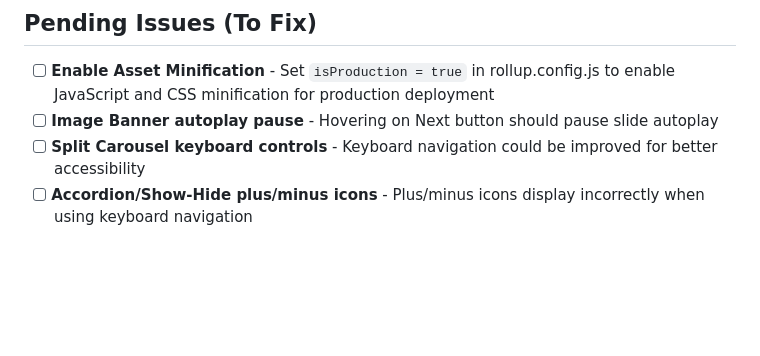
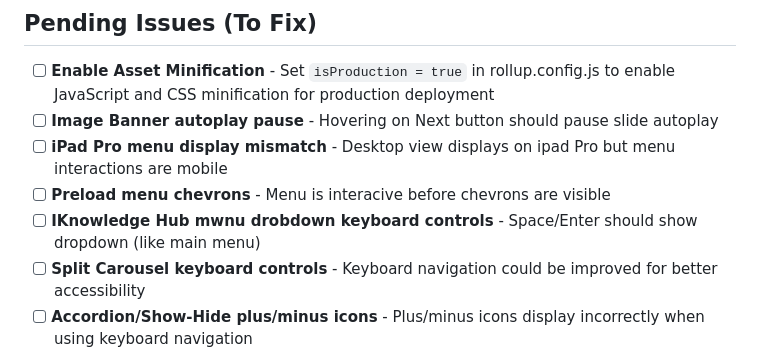
Before and after one commit to sparkwebdev/zotefoams, a Markdown page: DEVELOPMENT-TRACKER.md, the part around the change. Rendered like a GitHub page; blank space fills up the shorter version.

Commit message:
2 new bugs to dev tracker

```diff
--- a/DEVELOPMENT-TRACKER.md
+++ b/DEVELOPMENT-TRACKER.md
@@ -4,6 +4,9 @@
 
 - [ ] **Enable Asset Minification** - Set `isProduction = true` in rollup.config.js to enable JavaScript and CSS minification for production deployment
 - [ ] **Image Banner autoplay pause** - Hovering on Next button should pause slide autoplay
+- [ ] **iPad Pro menu display mismatch** - Desktop view displays on ipad Pro but menu interactions are mobile
+- [ ] **Preload menu chevrons** - Menu is interacive before chevrons are visible
+- [ ] **IKnowledge Hub mwnu drobdown keyboard controls** - Space/Enter should show dropdown (like main menu)
 - [ ] **Split Carousel keyboard controls** - Keyboard navigation could be improved for better accessibility
 - [ ] **Accordion/Show-Hide plus/minus icons** - Plus/minus icons display incorrectly when using keyboard navigation
 - [ ] **Step Slider keyboard interaction** - Keyboard navigation could be improved for better accessibility
```
